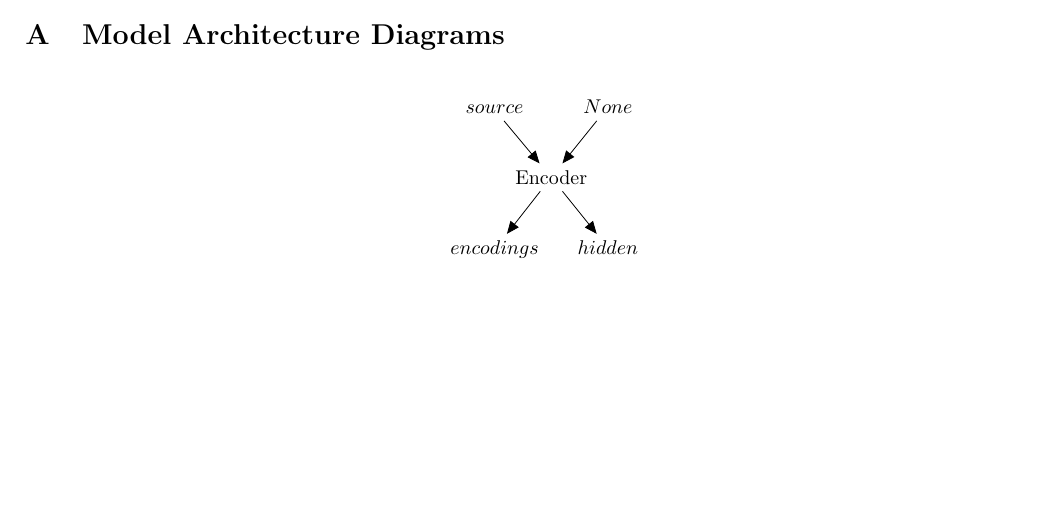
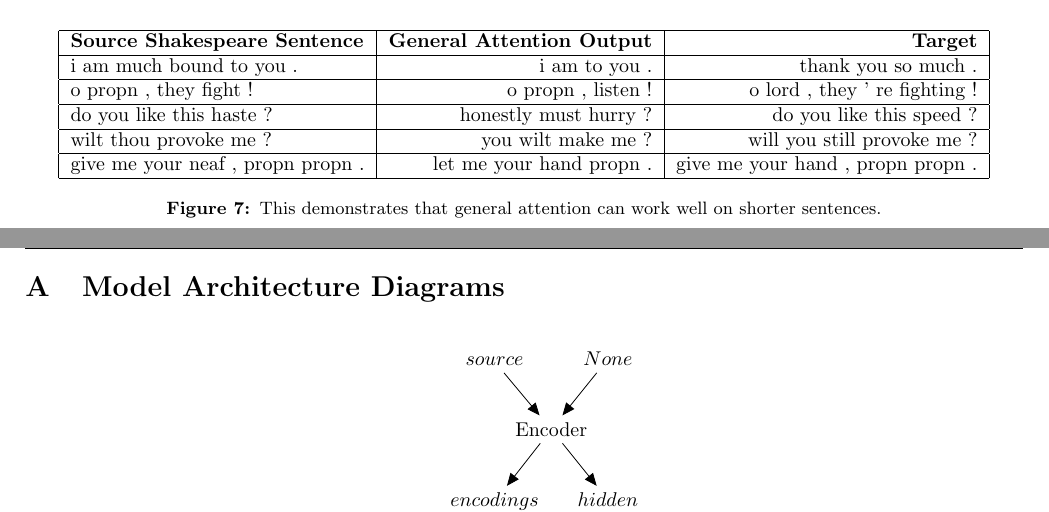
Before and after one commit to nextBillyonair/DLProject, a LaTeX paper (final/final_report.tex): part of page 8 of 10 before the commit and two parts of pages 7 and 8 of 10 after it, the two joined at a grey line, cut at the place of the change, the shorter picture padded with empty space. Compiled offline with pdfLaTeX.

Commit message:
Wrote results and added short sen. table.

```diff
--- a/final/final_report.tex
+++ b/final/final_report.tex
@@ -600,6 +616,29 @@
     to the source (original) sentences. Target BLEU compares results to
     the target (modern) sentences. We aim for high Target BLEUs.}
     \label{fig:model-bleu}
+\end{figure*}
+
+\begin{figure*}
+    \centering
+    \begin{tabular}{ |l|r|r| }
+        \hline
+        \textbf{Source Shakespeare Sentence}
+          & \textbf{General Attention Output} & \textbf{Target} \\
+        \hline
+        i am much bound to you .          & i am to you .
+        & thank you so much .             \\ \hline
+        o propn , they fight !            & o propn , listen !
+        & o lord , they ’ re fighting !   \\ \hline
+        do you like this haste ?          & honestly must hurry ?
+        & do you like this speed ?        \\ \hline
+        wilt thou provoke me ?            & you wilt make me ?
+        & will you still provoke me ?     \\ \hline
+        give me your neaf , propn propn . & let me your hand propn .
+        & give me your hand , propn propn . \\ \hline
+    \end{tabular}
+
+    \caption{ This demonstrates that general attention can work well on shorter sentences.}
+    \label{fig:short-results}
 \end{figure*}
 %------------------------------------------------
 \section{Style-Transfer:\\English-Shakespeare}
```
Also changed, not shown: final/final_report.pdf, final/final_report.tex (16 more changed lines).
